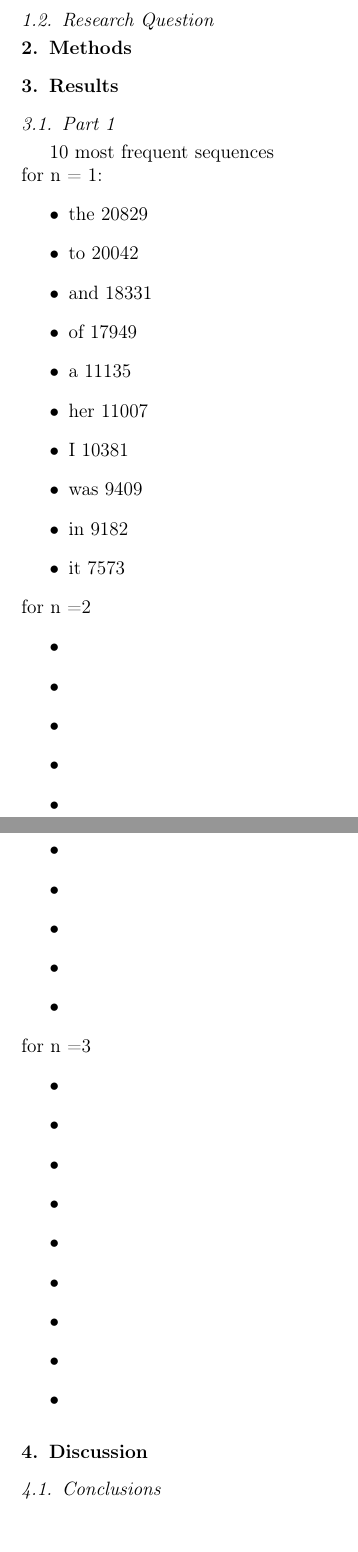
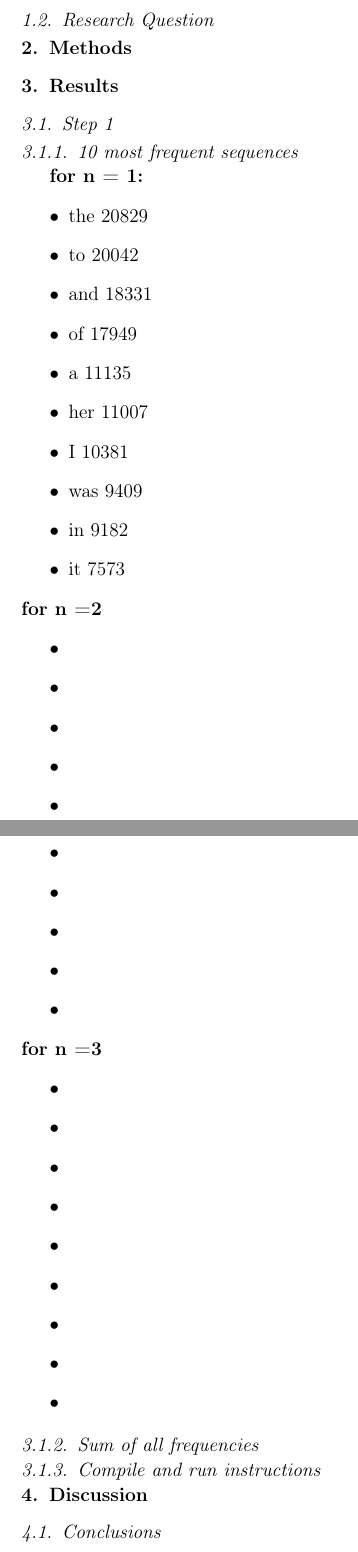
Before and after one commit to TMMeijers/NTI_2014-2015, a LaTeX paper (tex/reportA.tex): two parts of pages 2 and 3 of 3, joined at a grey line, cut so that both start at the same text. Compiled offline with pdfLaTeX.

Commit message:
reverted changes to a1-step1

```diff
--- a/tex/reportA.tex
+++ b/tex/reportA.tex
@@ -22,8 +22,9 @@
 \subsection{Research Question}
 \section{Methods}
 \section{Results}
-\subsection{Part 1}
-10 most frequent sequences \\ for n = 1:
+\subsection{Step 1}
+\subsubsection{10 most frequent sequences}
+\textbf{for n = 1:}
 \begin{itemize}
 \item the 20829
 \item to 20042
@@ -36,7 +37,7 @@
 \item in 9182
 \item it 7573
 \end{itemize}
-for n =2
+\textbf{for n =2}
 \begin{itemize}
 \item
 \item
@@ -49,7 +50,7 @@ for n =2
 \item
 \item
 \end{itemize}
-for n =3
+\textbf{for n =3}
 \begin{itemize}
 \item
 \item
@@ -61,6 +62,8 @@ for n =3
 \item
 \item
 \end{itemize}
+\subsubsection{Sum of all frequencies}
+\subsubsection{Compile and run instructions}
 \section{Discussion}
 \subsection{Conclusions}
 \end{document}
```
Also changed, not shown: code/nti/a1-step1.py (+1 -1 lines).
